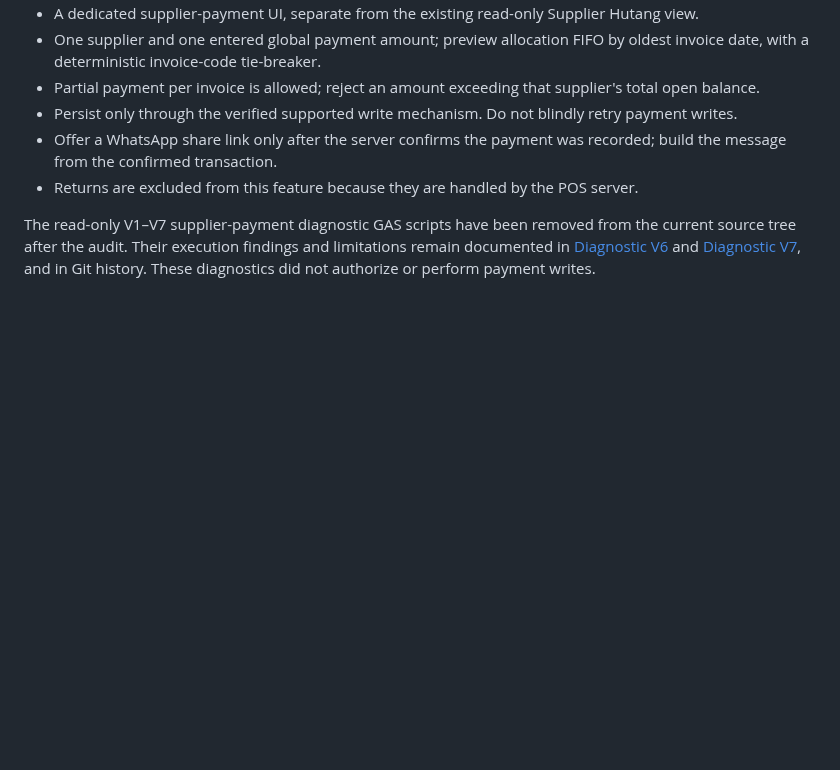
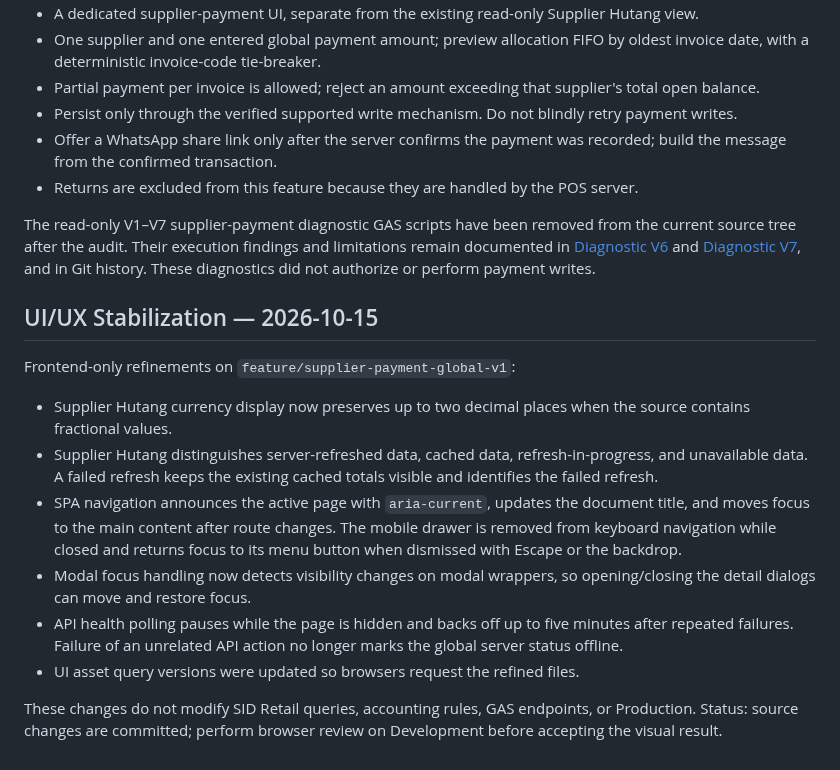
Before and after one commit to klungdingbrag/siddev, a Markdown page: README.md, the part around the change. Drawn GitHub-style; blank space fills up the shorter version.

Commit message:
docs: record supplier UI UX stabilization

```diff
--- a/README.md
+++ b/README.md
@@ -2590,3 +2590,17 @@ Planned product behavior, once that write contract is confirmed:
 - Returns are excluded from this feature because they are handled by the POS server.
 
 The read-only V1–V7 supplier-payment diagnostic GAS scripts have been removed from the current source tree after the audit. Their execution findings and limitations remain documented in [Diagnostic V6](docs/SUPPLIER_PAYMENT_GLOBAL_V1_DIAGNOSTIC_V6.md) and [Diagnostic V7](docs/SUPPLIER_PAYMENT_GLOBAL_V1_DIAGNOSTIC_V7.md), and in Git history. These diagnostics did not authorize or perform payment writes.
+
+
+## UI/UX Stabilization — 2026-10-15
+
+Frontend-only refinements on `feature/supplier-payment-global-v1`:
+
+- Supplier Hutang currency display now preserves up to two decimal places when the source contains fractional values.
+- Supplier Hutang distinguishes server-refreshed data, cached data, refresh-in-progress, and unavailable data. A failed refresh keeps the existing cached totals visible and identifies the failed refresh.
+- SPA navigation announces the active page with `aria-current`, updates the document title, and moves focus to the main content after route changes. The mobile drawer is removed from keyboard navigation while closed and returns focus to its menu button when dismissed with Escape or the backdrop.
+- Modal focus handling now detects visibility changes on modal wrappers, so opening/closing the detail dialogs can move and restore focus.
+- API health polling pauses while the page is hidden and backs off up to five minutes after repeated failures. Failure of an unrelated API action no longer marks the global server status offline.
+- UI asset query versions were updated so browsers request the refined files.
+
+These changes do not modify SID Retail queries, accounting rules, GAS endpoints, or Production. Status: source changes are committed; perform browser review on Development before accepting the visual result.
```
